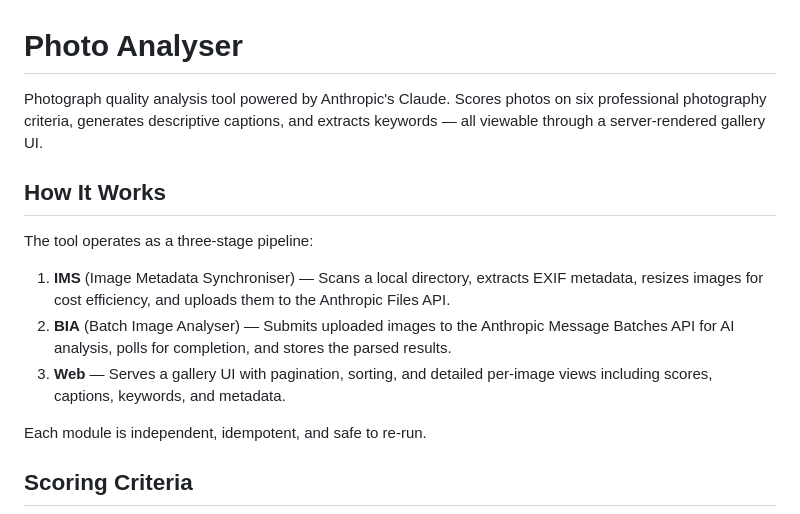
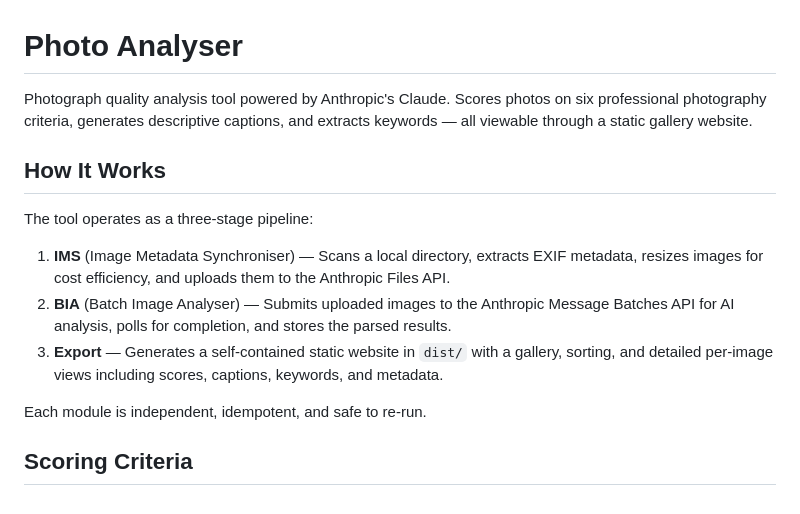
Before and after one commit to hingyeung/photo-analyser, a Markdown page: README.md, the part around one of its changes. Rendered like a GitHub page.

```diff
--- a/README.md
+++ b/README.md
@@ -1,6 +1,6 @@
 # Photo Analyser
 
-Photograph quality analysis tool powered by Anthropic's Claude. Scores photos on six professional photography criteria, generates descriptive captions, and extracts keywords — all viewable through a server-rendered gallery UI.
+Photograph quality analysis tool powered by Anthropic's Claude. Scores photos on six professional photography criteria, generates descriptive captions, and extracts keywords — all viewable through a static gallery website.
 
 ## How It Works
 
@@ -8,7 +8,7 @@ The tool operates as a three-stage pipeline:
 
 1. **IMS** (Image Metadata Synchroniser) — Scans a local directory, extracts EXIF metadata, resizes images for cost efficiency, and uploads them to the Anthropic Files API.
 2. **BIA** (Batch Image Analyser) — Submits uploaded images to the Anthropic Message Batches API for AI analysis, polls for completion, and stores the parsed results.
-3. **Web** — Serves a gallery UI with pagination, sorting, and detailed per-image views including scores, captions, keywords, and metadata.
+3. **Export** — Generates a self-contained static website in `dist/` with a gallery, sorting, and detailed per-image views including scores, captions, keywords, and metadata.
 
 Each module is independent, idempotent, and safe to re-run.
 
```
Also changed, not shown: other parts of README.md (+21 -15 lines).
